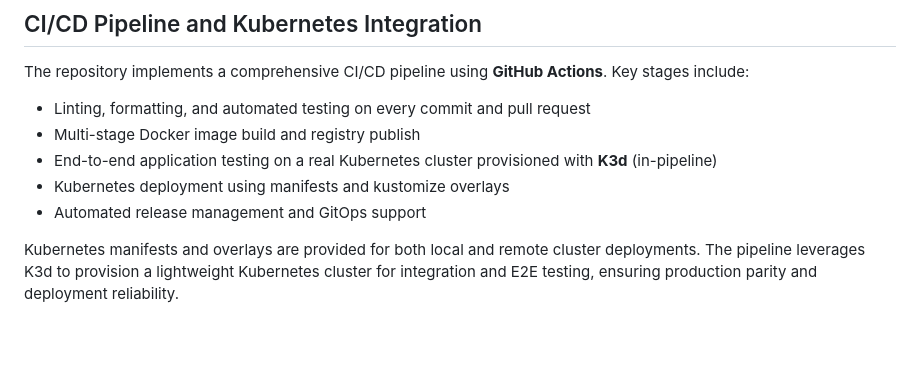
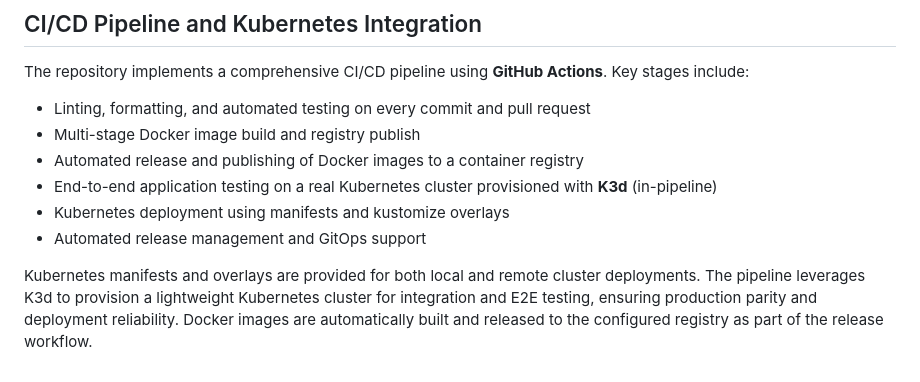
Before and after one commit to bmacharia/devops-study-app, a Markdown page: README.md, the part around the change. GitHub-like rendering; blank space fills up the shorter version.

Commit message:
docs: update README.md

```diff
--- a/README.md
+++ b/README.md
@@ -73,8 +73,9 @@ The repository implements a comprehensive CI/CD pipeline using **GitHub Actions*
 
 - Linting, formatting, and automated testing on every commit and pull request
 - Multi-stage Docker image build and registry publish
+- Automated release and publishing of Docker images to a container registry
 - End-to-end application testing on a real Kubernetes cluster provisioned with **K3d** (in-pipeline)
 - Kubernetes deployment using manifests and kustomize overlays
 - Automated release management and GitOps support
 
-Kubernetes manifests and overlays are provided for both local and remote cluster deployments. The pipeline leverages K3d to provision a lightweight Kubernetes cluster for integration and E2E testing, ensuring production parity and deployment reliability.
+Kubernetes manifests and overlays are provided for both local and remote cluster deployments. The pipeline leverages K3d to provision a lightweight Kubernetes cluster for integration and E2E testing, ensuring production parity and deployment reliability. Docker images are automatically built and released to the configured registry as part of the release workflow.
```
